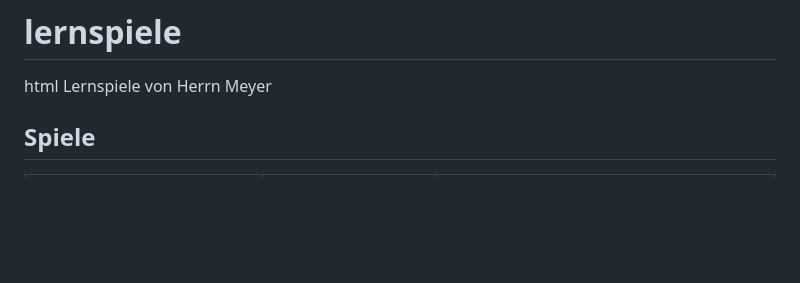
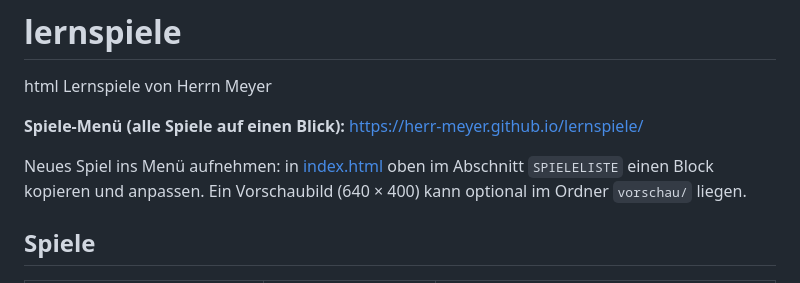
Before and after one commit to Herr-Meyer/lernspiele, a Markdown page: README.md, the part around the change. Rendered like a GitHub page; blank space fills up the shorter version.

```diff
--- a/README.md
+++ b/README.md
@@ -1,5 +1,9 @@
 # lernspiele
 html Lernspiele von Herrn Meyer
+
+**Spiele-Menü (alle Spiele auf einen Blick):** https://herr-meyer.github.io/lernspiele/
+
+Neues Spiel ins Menü aufnehmen: in [index.html](index.html) oben im Abschnitt `SPIELELISTE` einen Block kopieren und anpassen. Ein Vorschaubild (640 × 400) kann optional im Ordner `vorschau/` liegen.
 
 ## Spiele
 
```
Also changed, not shown: vorschau/bta6.jpg (added), vorschau/energiepark-rheinsonne.jpg (added), vorschau/plastik-rummel.jpg (added), 1 other file.
